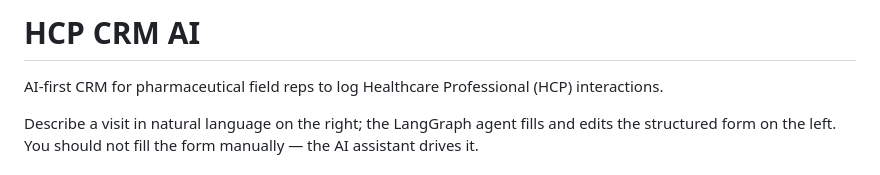
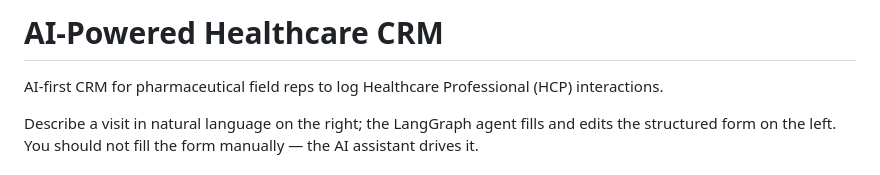
Before and after one commit to Parthlad054/hcp-crm-ai, a Markdown page: README.md, the part around the change. Drawn GitHub-style.

Commit message:
Update project title and description in README

```diff
--- a/README.md
+++ b/README.md
@@ -1,4 +1,4 @@
-# HCP CRM AI
+# AI-Powered Healthcare CRM
 
 AI-first CRM for pharmaceutical field reps to log Healthcare Professional (HCP) interactions.
 
```
